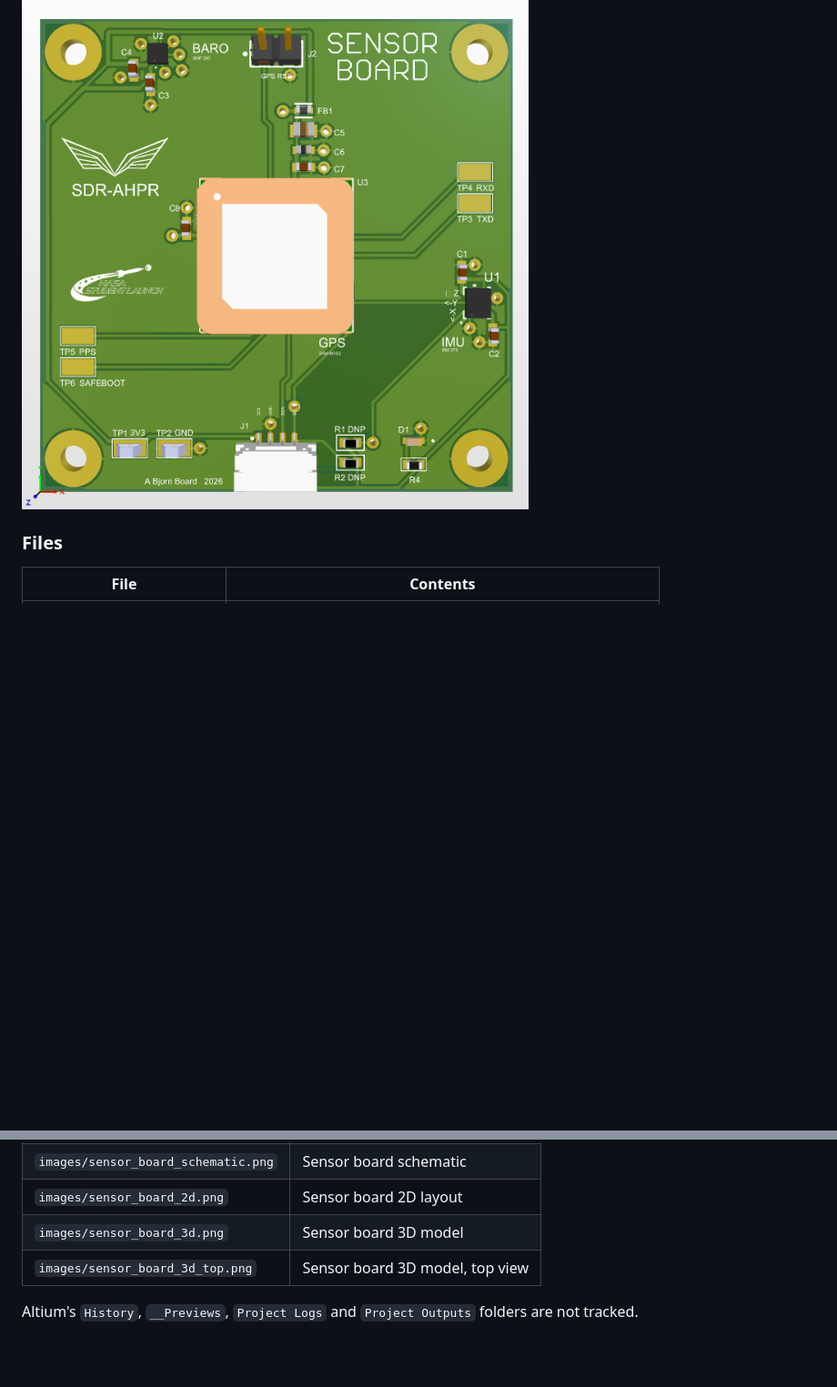
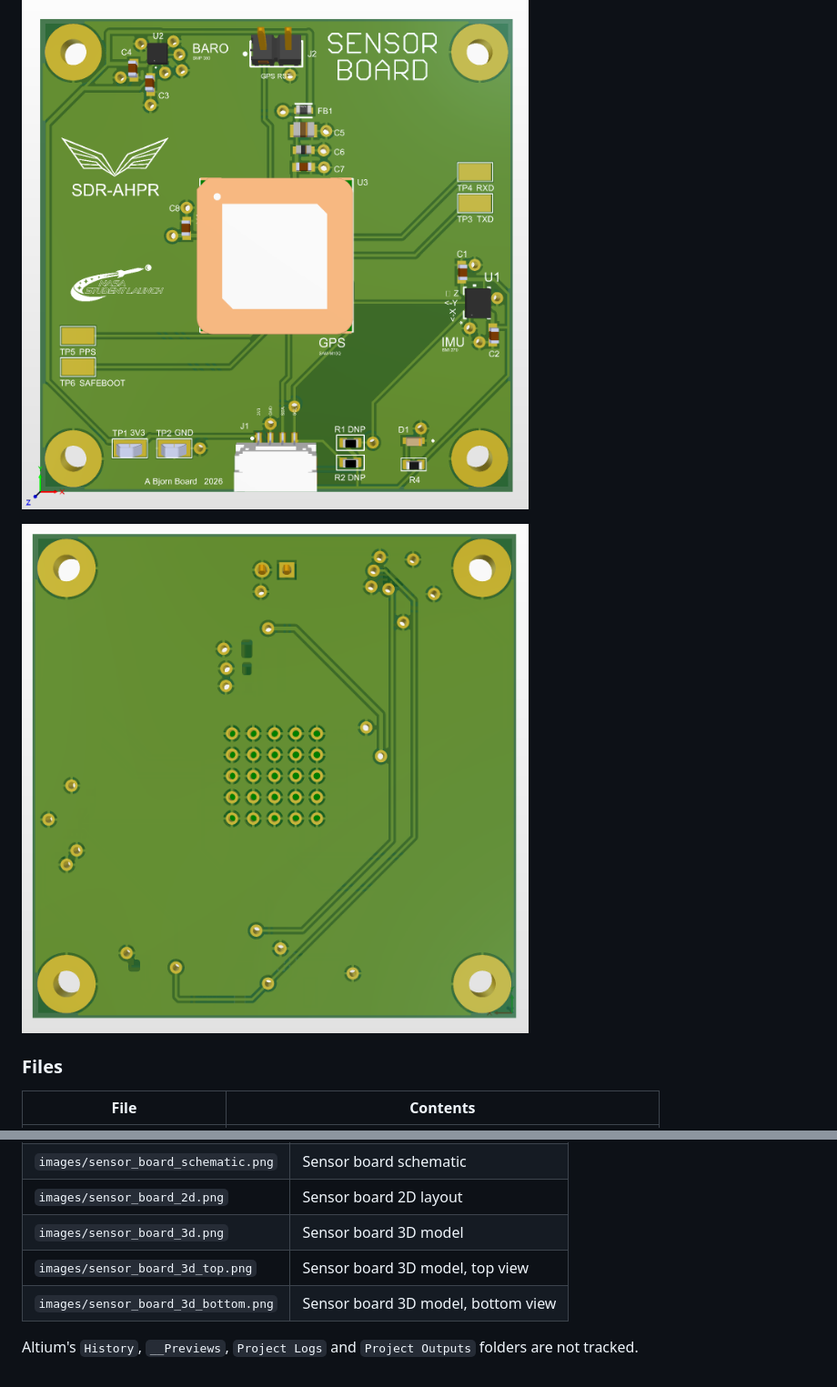
Before and after one commit to bjornhbengtsson/AHPR-Electrical-Boards, a Markdown page: README.md, 2 parts joined by grey strips. Shown at 91% size. GitHub-like rendering; pictures changed too: images/sensor_board_3d_bottom.png (added); blank space fills up the shorter version.

Commit message:
README: add sensor board 3D bottom view

```diff
--- a/README.md
+++ b/README.md
@@ -67,6 +67,8 @@ Bottom layer, showing the ground pour, ground vias and the bottom-side I2C and G
 
 ![Sensor board 3D model, top view](images/sensor_board_3d_top.png)
 
+![Sensor board 3D model, bottom view](images/sensor_board_3d_bottom.png)
+
 ### Files
 
 | File | Contents |
@@ -90,5 +92,6 @@ The pictures above are loaded from the [`images/`](images) folder. Save each exp
 | `images/sensor_board_2d.png` | Sensor board 2D layout |
 | `images/sensor_board_3d.png` | Sensor board 3D model |
 | `images/sensor_board_3d_top.png` | Sensor board 3D model, top view |
+| `images/sensor_board_3d_bottom.png` | Sensor board 3D model, bottom view |
 
 Altium's `History`, `__Previews`, `Project Logs` and `Project Outputs` folders are not tracked.
```
